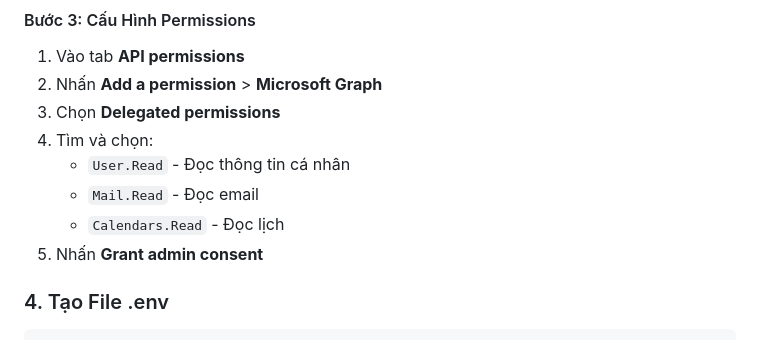
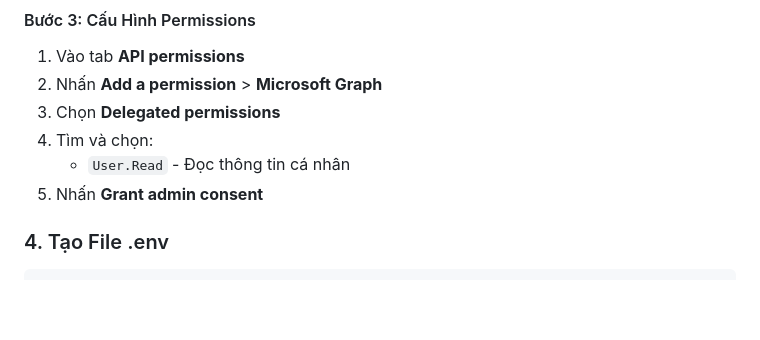
Before and after one commit to devmindtan/vlu-connect, a Markdown page: README.md, the part around the change. Drawn GitHub-style; blank space fills up the shorter version.

Commit message:
Update permissions in README
Removed Mail.Read and Calendars.Read permissions from the README.

```diff
--- a/README.md
+++ b/README.md
@@ -57,8 +57,6 @@ npm install
 3. Chọn **Delegated permissions**
 4. Tìm và chọn:
    - `User.Read` - Đọc thông tin cá nhân
-   - `Mail.Read` - Đọc email
-   - `Calendars.Read` - Đọc lịch
 5. Nhấn **Grant admin consent**
 
 ### 4. Tạo File .env
```
